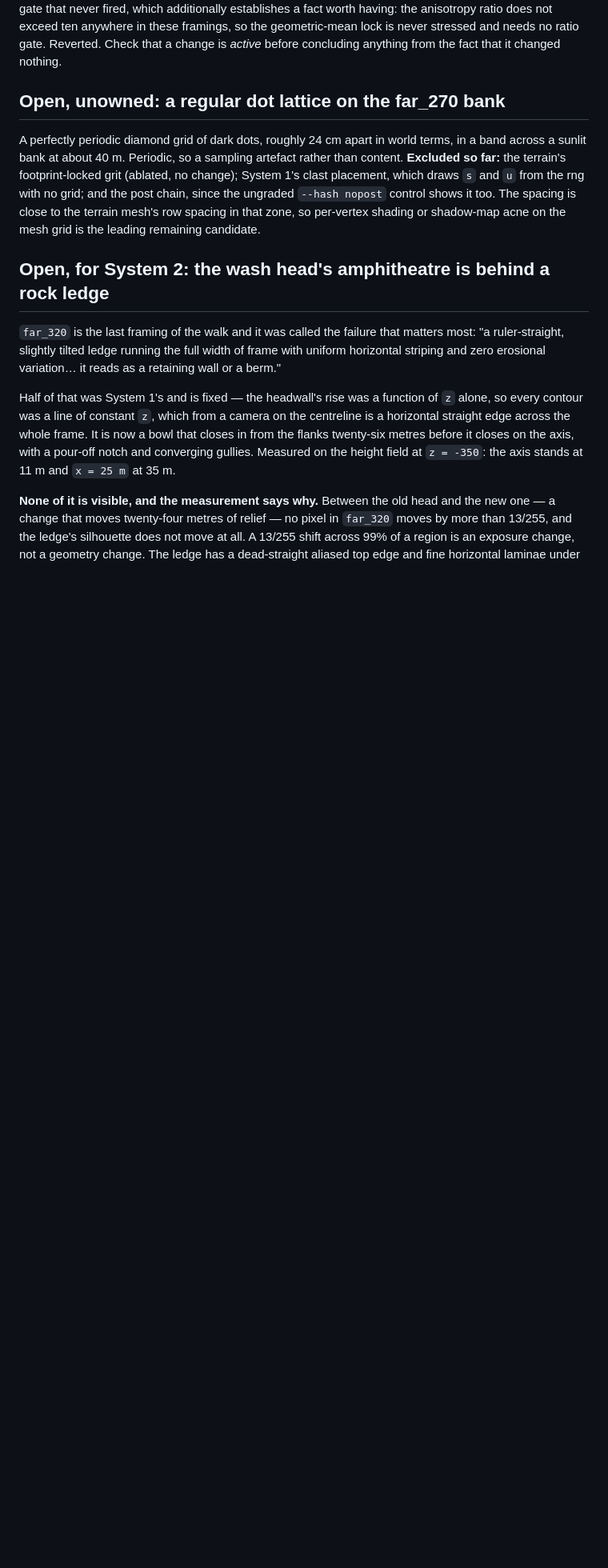
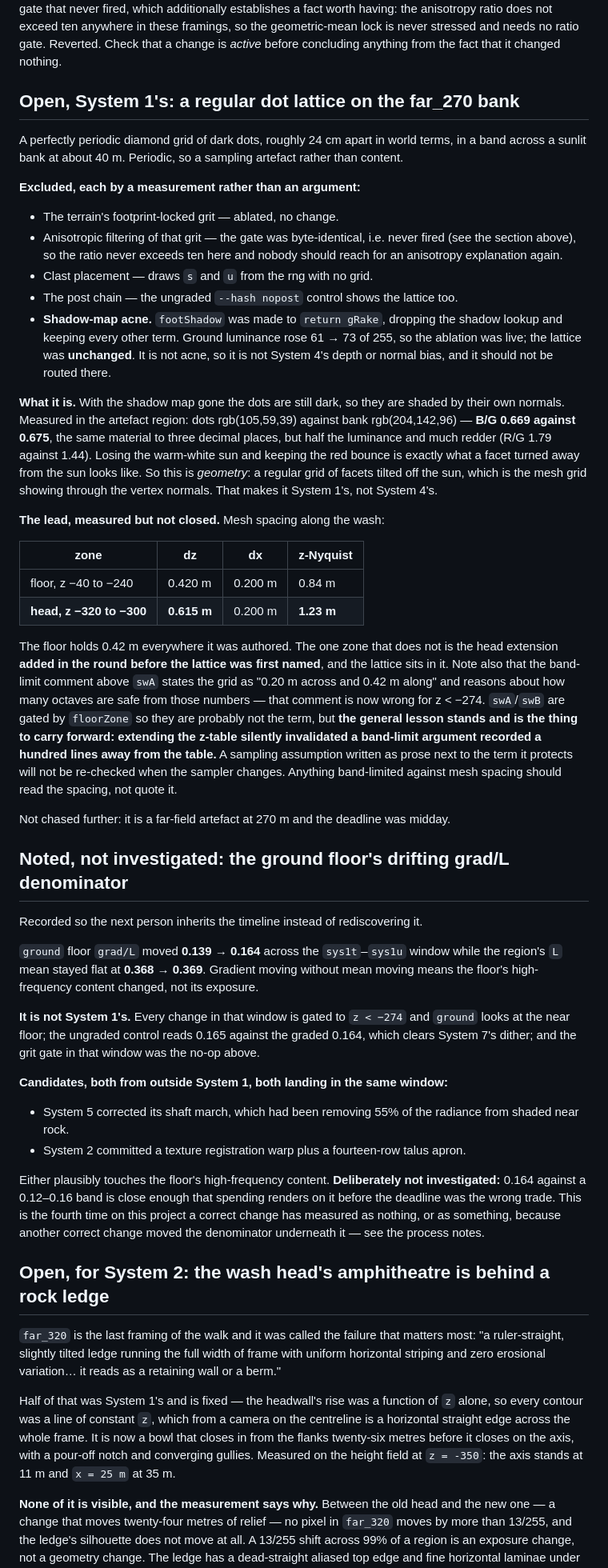
Before and after one commit to NivBuskila/sedona-sunset, a Markdown page: CONTRACT.md, the part around the change. Shown at 80% size. GitHub-like rendering; blank space fills up the shorter version.

Commit message:
contract: the far_270 lattice is geometry, not shadow acne
Splits the last nameable artefact in the far framings and records two
decisions that would otherwise be re-derived expensively.

The lattice is not acne. footShadow was ablated to return gRake, dropping
the shadow lookup and keeping everything else; ground luminance rose 61 to
73 of 255 so the ablation was live, and the lattice did not move. It is
therefore not System 4's depth or normal bias and should not be routed
there.

With the shadow map gone the dots are still dark, so they are shaded by
their own normals: B/G 0.669 against the bank's 0.675, the same material,
at half the luminance and R/G 1.79 against 1.44. Losing the warm sun and
keeping the red bounce is a facet turned off the sun, so this is a grid of
geometry, and it is System 1's.

The lead is measured but not closed: the floor holds 0.42 m rows
everywhere it was authored, and the one zone that does not is the head
extension added the round before the lattice was named, at 0.615 m. The
band-limit comment above swA quotes the old spacing and reasons from it,
so extending the z-table invalidated a sampling argument written a hundred
lines away from the table. Not chased further at 270 m against the clock.

Also records the ground floor grad/L window (0.139 to 0.164 with L mean
flat) with System 5's shaft march and System 2's registration warp and
talus apron as the outside candidates, explicitly as a timeline to inherit
rather than something to tune against.

Co-authored-by: Cursor <cursoragent@cursor.com>

```diff
--- a/CONTRACT.md
+++ b/CONTRACT.md
@@ -229,15 +229,78 @@ the anisotropy ratio does not exceed ten anywhere in these framings, so the
 geometric-mean lock is never stressed and needs no ratio gate. Reverted. Check that a
 change is *active* before concluding anything from the fact that it changed nothing.
 
-## Open, unowned: a regular dot lattice on the far_270 bank
+## Open, System 1's: a regular dot lattice on the far_270 bank
 
 A perfectly periodic diamond grid of dark dots, roughly 24 cm apart in world terms,
 in a band across a sunlit bank at about 40 m. Periodic, so a sampling artefact rather
-than content. **Excluded so far:** the terrain's footprint-locked grit (ablated, no
-change); System 1's clast placement, which draws `s` and `u` from the rng with no
-grid; and the post chain, since the ungraded `--hash nopost` control shows it too.
-The spacing is close to the terrain mesh's row spacing in that zone, so per-vertex
-shading or shadow-map acne on the mesh grid is the leading remaining candidate.
+than content.
+
+**Excluded, each by a measurement rather than an argument:**
+
+- The terrain's footprint-locked grit — ablated, no change.
+- Anisotropic filtering of that grit — the gate was byte-identical, i.e. never fired
+  (see the section above), so the ratio never exceeds ten here and nobody should
+  reach for an anisotropy explanation again.
+- Clast placement — draws `s` and `u` from the rng with no grid.
+- The post chain — the ungraded `--hash nopost` control shows the lattice too.
+- **Shadow-map acne.** `footShadow` was made to `return gRake`, dropping the shadow
+  lookup and keeping every other term. Ground luminance rose 61 → 73 of 255, so the
+  ablation was live; the lattice was **unchanged**. It is not acne, so it is not
+  System 4's depth or normal bias, and it should not be routed there.
+
+**What it is.** With the shadow map gone the dots are still dark, so they are shaded
+by their own normals. Measured in the artefact region: dots rgb(105,59,39) against
+bank rgb(204,142,96) — **B/G 0.669 against 0.675**, the same material to three
+decimal places, but half the luminance and much redder (R/G 1.79 against 1.44). Losing
+the warm-white sun and keeping the red bounce is exactly what a facet turned away from
+the sun looks like. So this is *geometry*: a regular grid of facets tilted off the
+sun, which is the mesh grid showing through the vertex normals. That makes it
+System 1's, not System 4's.
+
+**The lead, measured but not closed.** Mesh spacing along the wash:
+
+| zone | dz | dx | z-Nyquist |
+|---|---|---|---|
+| floor, z −40 to −240 | 0.420 m | 0.200 m | 0.84 m |
+| **head, z −320 to −300** | **0.615 m** | 0.200 m | **1.23 m** |
+
+The floor holds 0.42 m everywhere it was authored. The one zone that does not is the
+head extension **added in the round before the lattice was first named**, and the
+lattice sits in it. Note also that the band-limit comment above `swA` states the grid
+as "0.20 m across and 0.42 m along" and reasons about how many octaves are safe from
+those numbers — that comment is now wrong for z < −274. `swA`/`swB` are gated by
+`floorZone` so they are probably not the term, but **the general lesson stands and is
+the thing to carry forward: extending the z-table silently invalidated a band-limit
+argument recorded a hundred lines away from the table.** A sampling assumption written
+as prose next to the term it protects will not be re-checked when the sampler changes.
+Anything band-limited against mesh spacing should read the spacing, not quote it.
+
+Not chased further: it is a far-field artefact at 270 m and the deadline was midday.
+
+## Noted, not investigated: the ground floor's drifting grad/L denominator
+
+Recorded so the next person inherits the timeline instead of rediscovering it.
+
+`ground` floor `grad/L` moved **0.139 → 0.164** across the `sys1t`–`sys1u` window
+while the region's `L` mean stayed flat at **0.368 → 0.369**. Gradient moving without
+mean moving means the floor's high-frequency content changed, not its exposure.
+
+**It is not System 1's.** Every change in that window is gated to `z < −274` and
+`ground` looks at the near floor; the ungraded control reads 0.165 against the graded
+0.164, which clears System 7's dither; and the grit gate in that window was the no-op
+above.
+
+**Candidates, both from outside System 1, both landing in the same window:**
+
+- System 5 corrected its shaft march, which had been removing 55% of the radiance
+  from shaded near rock.
+- System 2 committed a texture registration warp plus a fourteen-row talus apron.
+
+Either plausibly touches the floor's high-frequency content. **Deliberately not
+investigated:** 0.164 against a 0.12–0.16 band is close enough that spending renders
+on it before the deadline was the wrong trade. This is the fourth time on this project
+a correct change has measured as nothing, or as something, because another correct
+change moved the denominator underneath it — see the process notes.
 
 ## Open, for System 2: the wash head's amphitheatre is behind a rock ledge
 
```
